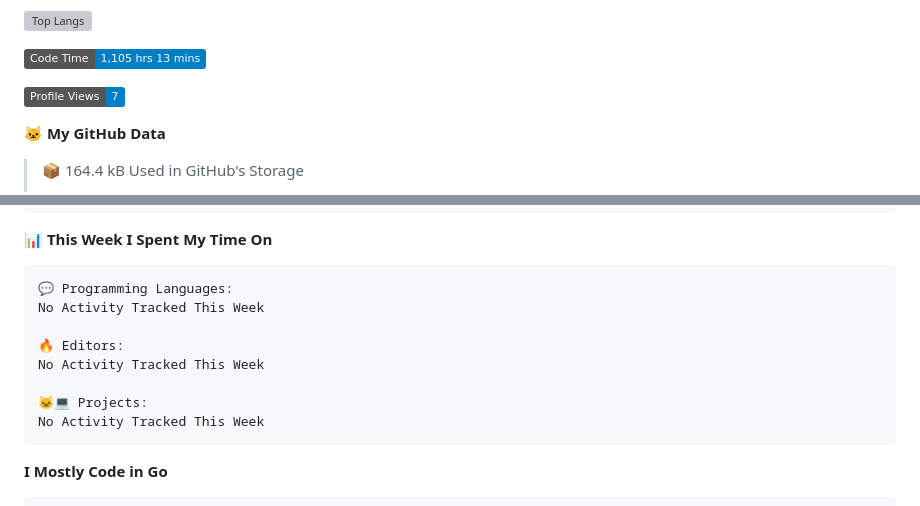
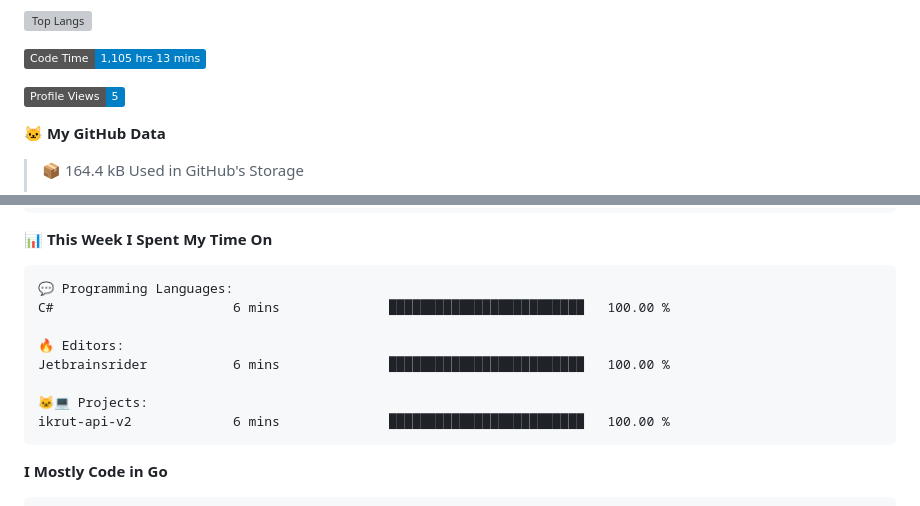
Before and after one commit to arielsrv/arielsrv, a Markdown page: README.md, 2 parts joined by grey strips. Rendered like a GitHub page; badges without logos; grey boxes are pictures that could not be loaded.

Commit message:
Updated with Dev Metrics

````diff
--- a/README.md
+++ b/README.md
@@ -11,7 +11,7 @@
 <!--START_SECTION:waka-->
 ![Code Time](http://img.shields.io/badge/Code%20Time-1%2C105%20hrs%2013%20mins-blue)
 
-![Profile Views](http://img.shields.io/badge/Profile%20Views-7-blue)
+![Profile Views](http://img.shields.io/badge/Profile%20Views-5-blue)
 
 **🐱 My GitHub Data**
 
@@ -50,13 +50,13 @@ Sunday                   2665 commits        ████░░░░░░░
 
 ```text
 💬 Programming Languages:
-No Activity Tracked This Week
+C#                       6 mins              █████████████████████████   100.00 %
 
 🔥 Editors:
-No Activity Tracked This Week
+Jetbrainsrider           6 mins              █████████████████████████   100.00 %
 
 🐱‍💻 Projects:
-No Activity Tracked This Week
+ikrut-api-v2             6 mins              █████████████████████████   100.00 %
 ```
 
 **I Mostly Code in Go**
````
Also changed, not shown: other parts of README.md (+1 -1 lines).
